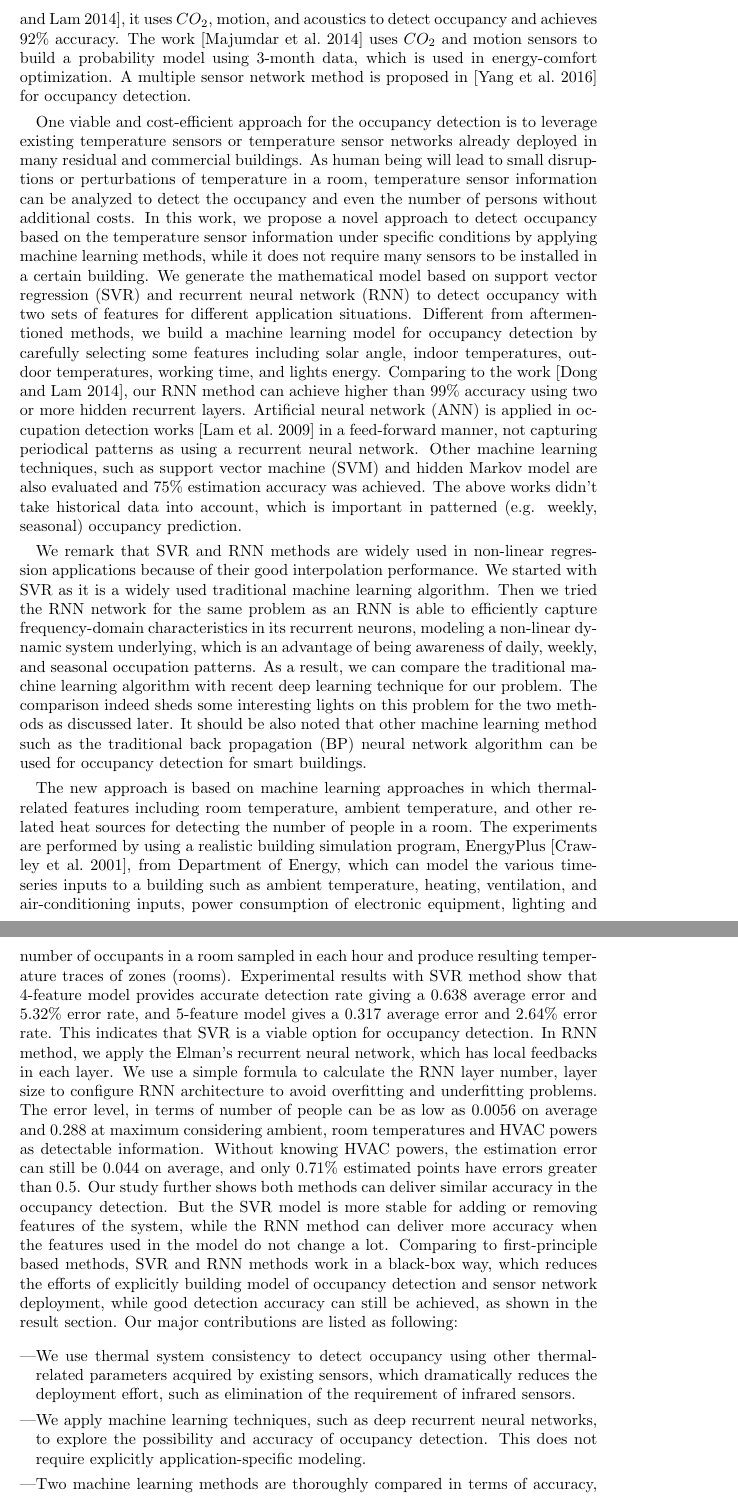
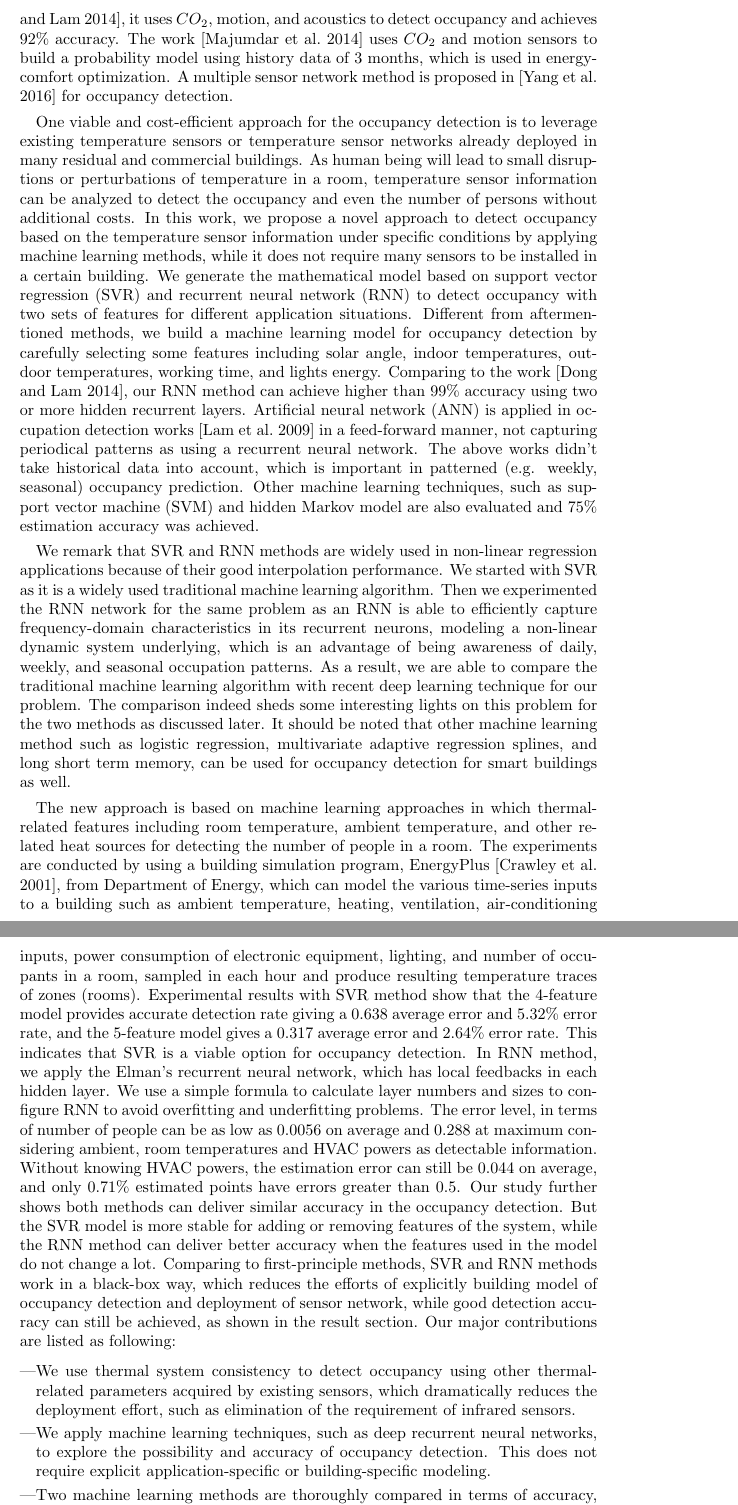
Before and after one commit to haibaosjtu/j_build_occup_det18, a LaTeX paper (j_build_occup_det16.tex, which reads intro.tex): two parts of pages 3 and 4 of 31, joined at a grey line, cut so that both start at the same text. Compiled offline with pdfLaTeX.

Commit message:
Revise abstract and introduction

```diff
--- a/intro.tex
+++ b/intro.tex
@@ -50,7 +50,7 @@ more expensive for deployment as dedicated equipment is required.
 \textcolor{feb18rev}{For the work \cite{dong2014real}, it uses $CO_2$,
   motion, and acoustics to detect occupancy and achieves 92\%
   accuracy.  The work \cite{majumdar2014energy} uses $CO_2$ and motion
-  sensors to build a probability model using 3-month data, which is
+  sensors to build a probability model using history data of 3 months, which is
   used in energy-comfort optimization. A multiple sensor network
   method is proposed in \cite{yang2016review} for occupancy
   detection.}
@@ -78,11 +78,11 @@ features for different application situations.
   more hidden recurrent layers. Artificial neural network (ANN) is
   applied in occupation detection works \cite{lam2009occupancy} in a
   feed-forward manner, not capturing periodical patterns as using a
-  recurrent neural network. Other machine learning techniques, such as
-  support vector machine (SVM) and hidden Markov model are also
-  evaluated and 75\% estimation accuracy was achieved. The above works
-  didn't take historical data into account, which is important in
-  patterned (e.g.  weekly, seasonal) occupancy prediction.}
+  recurrent neural network. The above works didn't take historical data into
+  account, which is important in patterned (e.g.  weekly, seasonal) occupancy
+  prediction. Other machine learning techniques, such as support vector machine
+  (SVM) and hidden Markov model are also evaluated and 75\% estimation accuracy
+  was achieved.}
 % Many works have given an approach under the circumstance that the
 % detection requires a comparatively strict requirements for sensors,
 % and obviously the requirements of sensors resulting in transformations
@@ -145,38 +145,39 @@ features for different application situations.
   remark that SVR and RNN methods are widely used in non-linear
   regression applications because of their good interpolation
   performance.  We started with SVR as it is a widely used traditional
-  machine learning algorithm. Then we tried the RNN network for the
+  machine learning algorithm. Then we experimented the RNN network for the
   same problem as an RNN is able to efficiently capture
   frequency-domain characteristics in its recurrent neurons, modeling
   a non-linear dynamic system underlying, which is an advantage of
   being awareness of daily, weekly, and seasonal occupation patterns.
-  As a result, we can compare the traditional machine learning
+  As a result, we are able to compare the traditional machine learning
   algorithm with recent deep learning technique for our problem. The
   comparison indeed sheds some interesting lights on this problem for
-  the two methods as discussed later.  It should be also noted that
-  other machine learning method such as the traditional back
-  propagation (BP) neural network algorithm can be used for occupancy
-  detection for smart buildings.}
+  the two methods as discussed later.  It should be noted that
+  other machine learning method such as logistic regression, multivariate
+  adaptive regression splines, and long short term memory, can be used for
+  occupancy detection for smart buildings as well.}
+  % BP is a training method.
 
 \textcolor{feb18rev}{The new approach is based on machine learning
   approaches in which thermal-related features including room
   temperature, ambient temperature, and other related heat sources for
   detecting the number of people in a room.  The experiments are
-  performed by using a realistic building simulation program,
+  conducted by using a building simulation program,
   EnergyPlus \cite{energyplus:2001vf}, from Department of Energy,
   which can model the various time-series inputs to a building such as
-  ambient temperature, heating, ventilation, and air-conditioning
-  inputs, power consumption of electronic equipment, lighting and
-  number of occupants in a room sampled in each hour and produce
+  ambient temperature, heating, ventilation, air-conditioning
+  inputs, power consumption of electronic equipment, lighting, and
+  number of occupants in a room, sampled in each hour and produce
   resulting temperature traces of zones (rooms).}  Experimental
-results with SVR method show that 4-feature model provides accurate
+results with SVR method show that the 4-feature model provides accurate
 detection rate giving a 0.638 average error and 5.32\% error rate, and
-5-feature model gives a 0.317 average error and 2.64\% error
+the 5-feature model gives a 0.317 average error and 2.64\% error
 rate. This indicates that SVR is a viable option for occupancy
 detection.  In RNN method, we apply the Elman's recurrent neural
-network, which has local feedbacks in each layer. We use a simple
-formula to calculate the RNN layer number, layer size to configure RNN
-architecture to avoid overfitting and underfitting problems. The error
+network, which has local feedbacks in each hidden layer. We use a simple
+formula to calculate layer numbers and sizes to configure RNN
+to avoid overfitting and underfitting problems. The error
 level, in terms of number of people can be as low as 0.0056 on average
 and 0.288 at maximum considering ambient, room temperatures and HVAC
 powers as detectable information. Without knowing HVAC powers, the
@@ -185,13 +186,13 @@ estimated points have errors greater than 0.5. Our study further shows
 both methods can deliver similar accuracy in the occupancy
 detection. \textcolor{feb18rev}{But the SVR model is more stable for
   adding or removing features of the system, while the RNN method can
-  deliver more accuracy when the features used in the model do not
-  change a lot. Comparing to first-principle based methods, SVR and
+  deliver better accuracy when the features used in the model do not
+  change a lot. Comparing to first-principle methods, SVR and
   RNN methods work in a black-box way, which reduces the efforts of
-  explicitly building model of occupancy detection and sensor network
-  deployment, while good detection accuracy can still be achieved, as
-  shown in the result section.} \textcolor{feb18rev}{Our major
-  contributions are listed as following:
+  explicitly building model of occupancy detection and deployment of sensor
+  network, while good detection accuracy can still be achieved, as shown in the
+  result section.} \textcolor{feb18rev}{Our major contributions are listed as
+  following:
 \begin{itemize}
 \item We use thermal system consistency to detect occupancy using other
     thermal-related parameters acquired by existing sensors, which dramatically
@@ -199,13 +200,14 @@ detection. \textcolor{feb18rev}{But the SVR model is more stable for
     of infrared sensors.
 \item We apply machine learning techniques, such as deep recurrent neural
     networks, to explore the possibility and accuracy of occupancy detection.
-    This does not require explicitly application-specific modeling.
+    This does not require explicit application-specific or building-specific
+    modeling.
 \item Two machine learning methods are thoroughly compared in terms of accuracy,
-    using different feature set, which highlights the importance of certain
+    using different feature sets, which highlights the importance of certain
     significant features, such as HVAC power consumption.
 \item We use dynamic machine learning models (e.g. recurrent neural network
-    instead of non-recurrent) such that periodical occupancy patterns can be taken
-    into account.
+    instead of non-recurrent alternatives) such that periodical occupancy
+    patterns can be taken into account.
 \end{itemize}
 }
 
--- a/j_build_occup_det16.tex
+++ b/j_build_occup_det16.tex
@@ -123,6 +123,5 @@ INAOE and CINVESTAV, Mexico
 \begin{abstract}
   In this article, we propose a novel approach to detect the occupancy
   behavior of a building through the temperature and/or possible heat
-  source information, which can be used for energy reduction and
+  source information. The new method can be used for energy reduction and
   security monitoring for emerging smart buildings. Our work is based
-  on a realistic building simulation program, EnergyPlus, from
@@ -130,3 +130,2 @@ INAOE and CINVESTAV, Mexico
   inputs to a building such as ambient temperature, heating,
   ventilation, and air-conditioning (HVAC) inputs, power consumption
-  of electronic equipment, lighting and number of occupants in a room
```
Also changed, not shown: intro.tex (12 more changed lines), j_build_occup_det16.tex (14 more changed lines).
